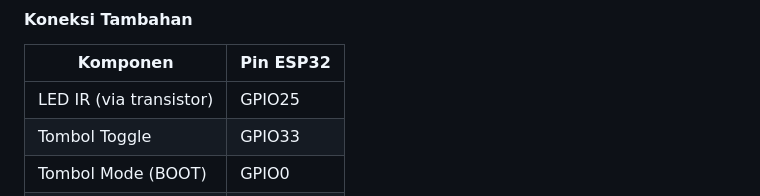
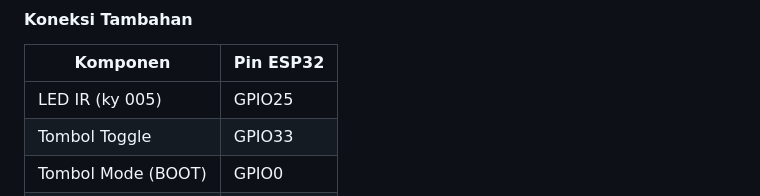
Before and after one commit to harissfx/Blue-Jamming-Tv-Gone, a Markdown page: README.md, the part around the change. GitHub-like rendering.

```diff
--- a/README.md
+++ b/README.md
@@ -49,7 +49,7 @@ Cocok banget buat demonstrasi, belajar tentang sinyal, atau sekadar pengganti re
 #### Koneksi Tambahan
 | Komponen         | Pin ESP32 |
 |------------------|-----------|
-| LED IR (via transistor) | GPIO25 |
+| LED IR (ky 005) | GPIO25 |
 | Tombol Toggle     | GPIO33   |
 | Tombol Mode (BOOT)| GPIO0    |
 | LED Status        | GPIO2    |
```
